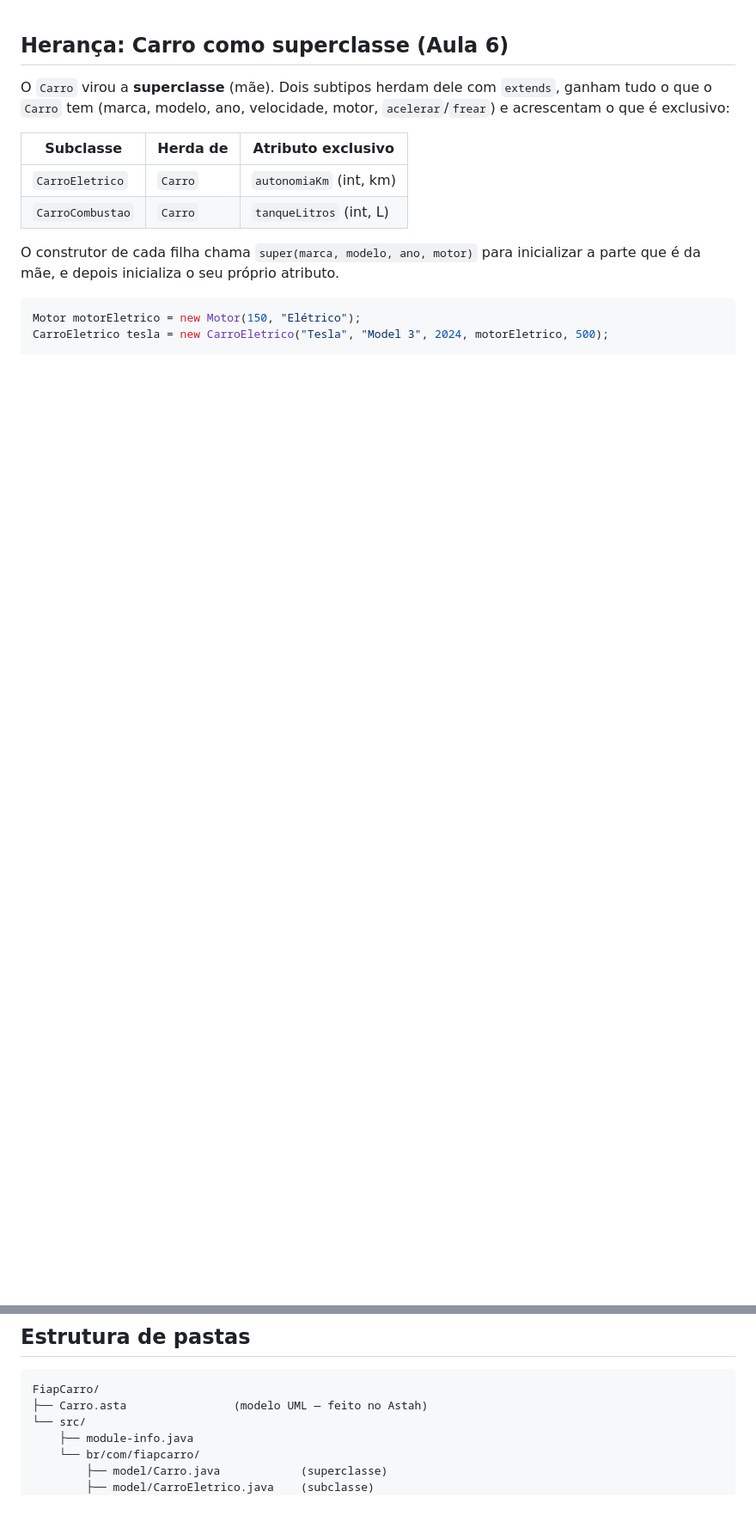
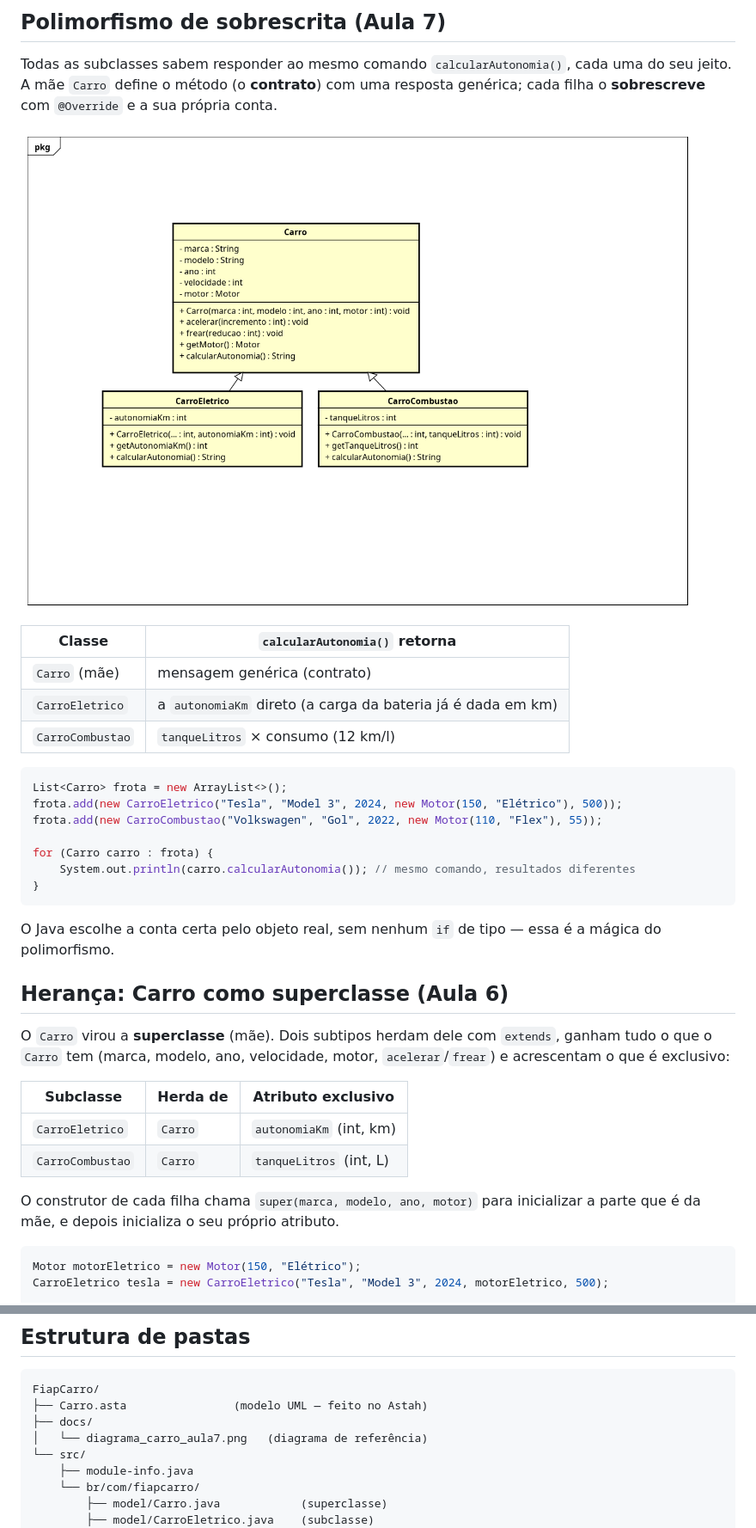
Before and after one commit to lincoln743/fiap-poo, a Markdown page: README.md, 2 parts joined by grey strips. Shown at 86% size. Drawn GitHub-style; pictures changed too: docs/diagrama_carro_aula7.png (added); blank space fills up the shorter version.

Commit message:
feat: aplica polimorfismo de sobrescrita

````diff
--- a/README.md
+++ b/README.md
@@ -1,3 +1,27 @@
+## Polimorfismo de sobrescrita (Aula 7)
+
+Todas as subclasses sabem responder ao mesmo comando `calcularAutonomia()`, cada uma do seu jeito. A mãe `Carro` define o método (o **contrato**) com uma resposta genérica; cada filha o **sobrescreve** com `@Override` e a sua própria conta.
+
+![Diagrama UML - Polimorfismo](docs/diagrama_carro_aula7.png)
+
+| Classe            | `calcularAutonomia()` retorna                                  |
+|-------------------|----------------------------------------------------------------|
+| `Carro` (mãe)     | mensagem genérica (contrato)                                   |
+| `CarroEletrico`   | a `autonomiaKm` direto (a carga da bateria já é dada em km)     |
+| `CarroCombustao`  | `tanqueLitros` × consumo (12 km/l)                             |
+
+```java
+List<Carro> frota = new ArrayList<>();
+frota.add(new CarroEletrico("Tesla", "Model 3", 2024, new Motor(150, "Elétrico"), 500));
+frota.add(new CarroCombustao("Volkswagen", "Gol", 2022, new Motor(110, "Flex"), 55));
+
+for (Carro carro : frota) {
+    System.out.println(carro.calcularAutonomia()); // mesmo comando, resultados diferentes
+}
+```
+
+O Java escolhe a conta certa pelo objeto real, sem nenhum `if` de tipo — essa é a mágica do polimorfismo.
+
 ## Herança: Carro como superclasse (Aula 6)
 
 O `Carro` virou a **superclasse** (mãe). Dois subtipos herdam dele com `extends`, ganham tudo o que o `Carro` tem (marca, modelo, ano, velocidade, motor, `acelerar`/`frear`) e acrescentam o que é exclusivo:
@@ -26,6 +50,8 @@ Porque `private` significa "só esta classe". Nem a subclasse escapa disso —
 ```
 FiapCarro/
 ├── Carro.asta                (modelo UML — feito no Astah)
+├── docs/
+│   └── diagrama_carro_aula7.png   (diagrama de referência)
 └── src/
     ├── module-info.java
     └── br/com/fiapcarro/
````
Also changed, not shown: 6 other files.
